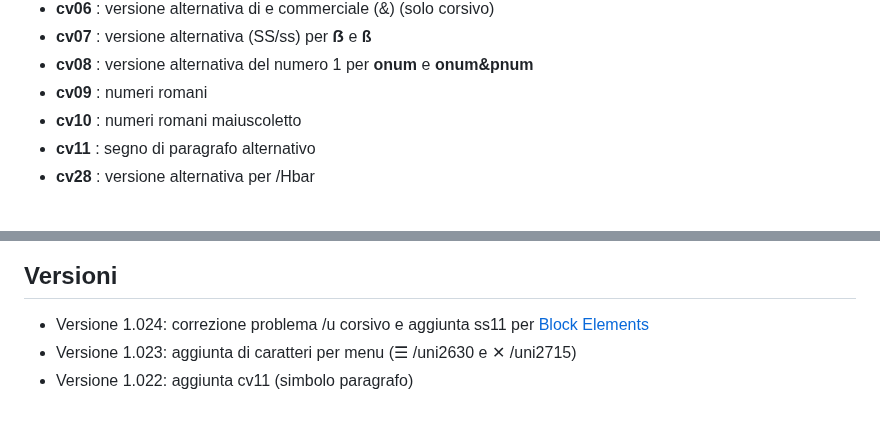
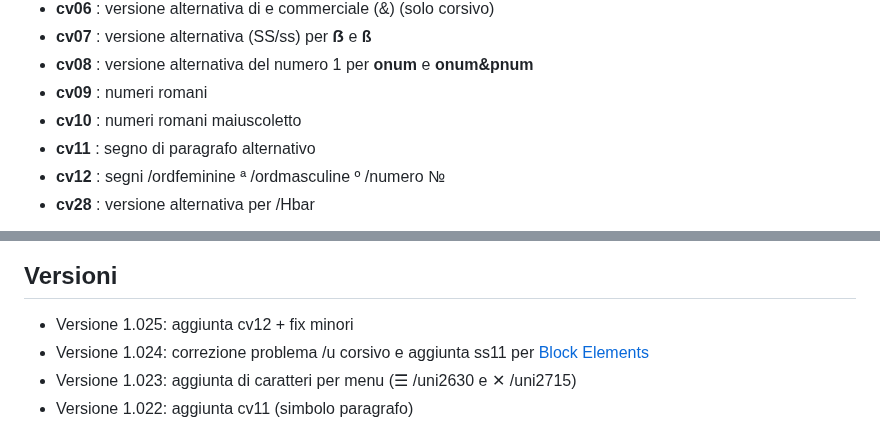
Before and after one commit to m-casanova/Garamontio, a Markdown page: README.md, 2 parts joined by grey strips. Drawn GitHub-style.

Commit message:
Version 1.025

```diff
--- a/README.md
+++ b/README.md
@@ -63,6 +63,7 @@ Alcune caratteristiche opentype disponibili:
 * __cv09__ : numeri romani
 * __cv10__ : numeri romani maiuscoletto
 * __cv11__ : segno di paragrafo alternativo
+* __cv12__ : segni /ordfeminine ª /ordmasculine º /numero №
 * __cv28__ : versione alternativa per /Hbar
 
 ![image](images/garamontio_12.jpg)
@@ -88,6 +89,7 @@ Si possono anche utilizzare capolettera cinquecenteschi come [Capo Nodi](https:/
 ![image](images/garamontio_98.jpg)
 
 ## Versioni
+- Versione 1.025: aggiunta cv12 + fix minori
 - Versione 1.024: correzione problema /u corsivo e aggiunta ss11 per [Block Elements](https://it.wikipedia.org/wiki/Block_Elements)
 - Versione 1.023: aggiunta di caratteri per menu (☰ /uni2630 e ✕ /uni2715)
 - Versione 1.022: aggiunta cv11 (simbolo paragrafo)
```
